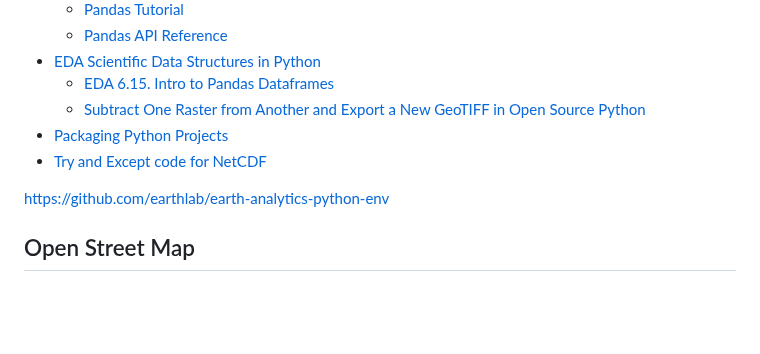
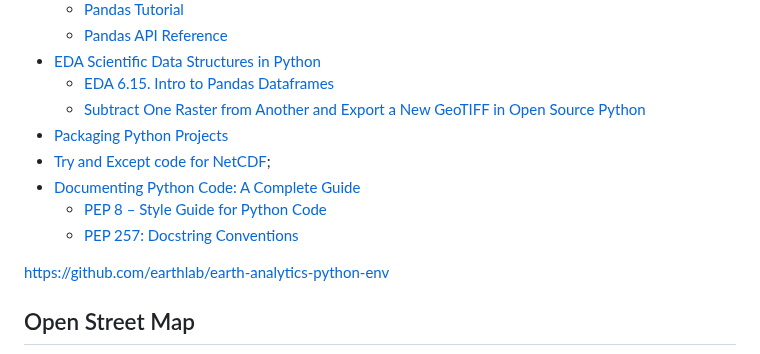
Before and after one commit to byandell-envsys/EarthDataAnalytics, a Markdown page: references.md, the part around the change. GitHub-like rendering; blank space fills up the shorter version.

Commit message:
Update references.md python docstring

```diff
--- a/references.md
+++ b/references.md
@@ -113,7 +113,10 @@ pbcopy < ~/.ssh/id_ed25519.pub
   - [EDA 6.15. Intro to Pandas Dataframes](https://www.earthdatascience.org/courses/intro-to-earth-data-science/scientific-data-structures-python/pandas-dataframes/)
   - [Subtract One Raster from Another and Export a New GeoTIFF in Open Source Python](https://www.earthdatascience.org/courses/use-data-open-source-python/intro-raster-data-python/raster-data-processing/subtract-rasters-in-python/)
 - [Packaging Python Projects](https://packaging.python.org/en/latest/tutorials/packaging-projects/)
-- [Try and Except code for NetCDF](https://www.earthdatascience.org/courses/use-data-open-source-python/hierarchical-data-formats-hdf/get-maca-2-climate-data-netcdf-python/)
+- [Try and Except code for NetCDF](https://www.earthdatascience.org/courses/use-data-open-source-python/hierarchical-data-formats-hdf/get-maca-2-climate-data-netcdf-python/);
+- [Documenting Python Code: A Complete Guide](https://realpython.com/documenting-python-code/)
+  - [PEP 8 – Style Guide for Python Code](https://peps.python.org/pep-0008/#introduction)
+  - [PEP 257: Docstring Conventions](https://peps.python.org/pep-0257/)
 
 
  <https://github.com/earthlab/earth-analytics-python-env>
```
